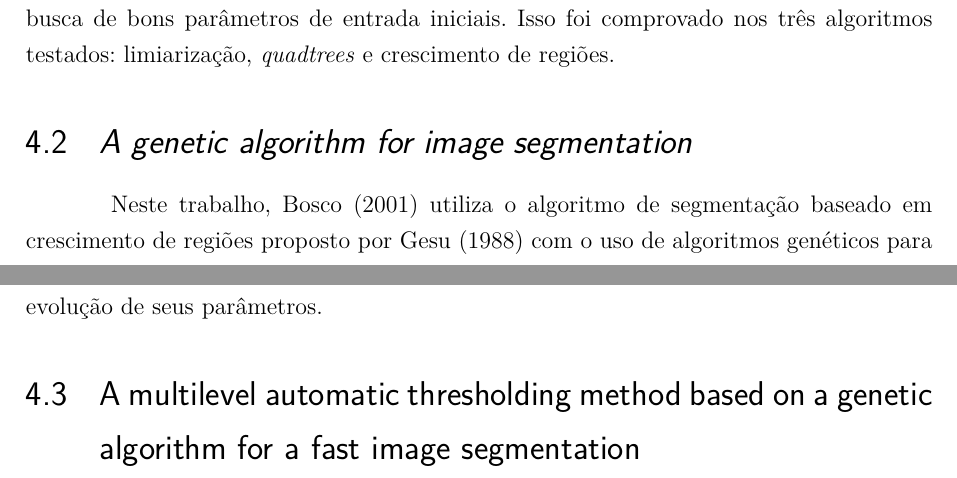
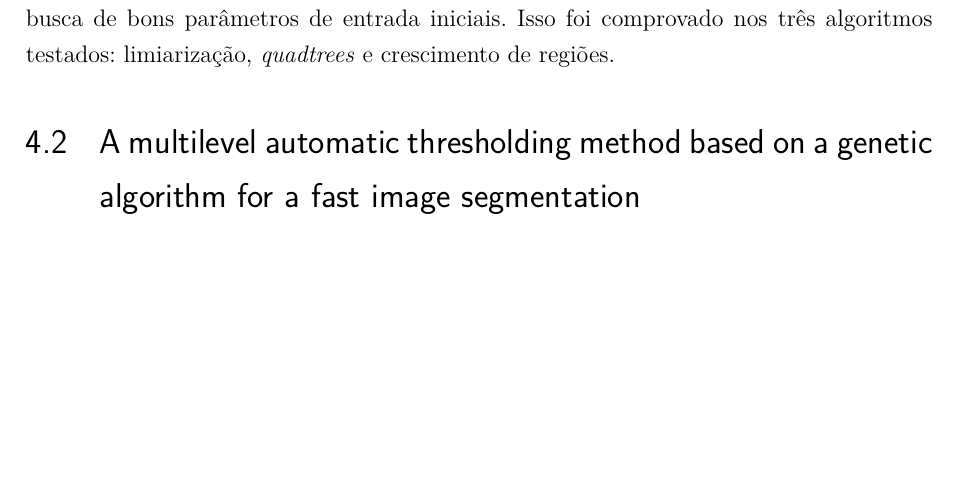
Before and after one commit to Jouwee/TCC, a LaTeX thesis (abntex2-modelo-trabalho-academico.tex, which reads abntex2.cls): two parts of pages 48 and 49 of 55 before the commit and part of page 48 of 54 after it, the two joined at a grey line, cut so that both start at the same text, the shorter picture padded with empty space. Compiled offline with pdfLaTeX.

Commit message:
Update on Overleaf.

```diff
--- a/abntex2-modelo-trabalho-academico.tex
+++ b/abntex2-modelo-trabalho-academico.tex
@@ -947,15 +954,3 @@ Com GA                                     & 90,44\%
 \end{table}
 
 Dessa maneira, \citet{matias:2007} verificou que o uso do GA com uma função objetivo adequada pode trabalhar muito bem em conjunto com algoritmos de segmentação, na busca de bons parâmetros de entrada iniciais. Isso foi comprovado nos três algoritmos testados: limiarização, \textit{quadtrees} e crescimento de regiões.
-
-\section{\textit{A genetic algorithm for image segmentation}}
-
-% TODO: Resumir
-
-Neste trabalho, \citet{bosco:2001} utiliza o algoritmo de segmentação baseado em crescimento de regiões proposto por \citet{gesu:1988} com o uso de algoritmos genéticos para evolução de seus parâmetros.
-
-\begin{comment}
-The paper describes a new algorithm for image segmentation,
-It is based on a genetic approach that allow us to
-consider the segmentation problem as a global optimization
-problem (GOP). For this purpose afitness function, based on
@@ -971 +956,0 @@ test in the intensity-spatial domain.
-Here, a genetic algorithm for image segmentation
@@ -987,81 +957,3 @@ space and the purpose of the segmentation. In our case the
-pixel intensity and spatial position are used and distance
-function based on them define the similarity between pixels.
-The evolution of the GA will be driven by the similarity that
-will be defined between elements of X.
-
-The generic chromosome a,,j is coded by a 32 bit binary
-string that codes the pixel-label, X in the 8 less significant
-bits and the pixel position (i,j) in the 24 most significant
-bits. Here, X identifies the cluster to which the pixel
-belongs. The functions used to codify label and position are :
-
-The fitness function, f, has been defined on the basis of
-the similarity function, p, computed between a given chromosome
-b(L, S) = (L(X), S(k))) and the corresponding
-segment PA:
-
-To evolve the system the classical single point crossover
-with bit mutation has been used ( see Figure 1) and will be
-denoted by r. Random labels are assigned to the starting
-population of chromosomes. The evolved population at the
-iteration t is:
-
-The genetic operator and the selection process are applied
-until a halting conditions, based on the convergence of the
-total variance (Vart = E," nt (IC)), is satisfied:
-
-where, at(k) is the internal variance of the cluster k at the
-iteration t and 4 2 0. The condition q5 = 0 is not usually
-reached and the value of q5 is determined by the heuristics
-
-1. input - Read X of size n x m;
-2. (initial condition) - Set up a population of chromosome
-P(0) = {al(O),a2(0), ....., anxm(0)} and assign at
-random a label to each ai(0);
-3. (genetic process) -Apply r to current population P(t);
-4. (selection process) - Build population P(t + 1) choosing
-by selecting the best chromosome from P(t) and
-r(P(t));
-5. (set iteration) t t t + 1;
-6. (halting condition) - If IVart-1 - VartI > q5 goto 3;
-else stop.
-
-Note that the genetic procedure compute the segmentation
-by using two input parameters. The first two are the
-fitness parameters a and b (see equation l), by these we can
-give more weight to pixel intensity or spatial position. Other
-parameters are the classical crossover and mutation probability
-typical and necessary in a genetic algorithms. The last
-one is the maximum number of clusters K, this is to be considered
-as a starting value and can be reduced by the genetic
-process.
-
-The segmentation algorithm has been implemented in
-C++ under window system. Its performance has been evaluated
-on test gray-level images included in the Core1 image
-database (http://elib.cs.berkeley.edu/photos/corel/) and
-biomedical data set. Examples of input images are shown in
-Figures 3(a) and the corresponding segmentation are shown
-in Figures 3(b). The evaluation of segmentation techniques
-is not an easy task because, as it has been underlined often
-during the paper, expected segmentation is subjective and it
-depends on the application.
-
-Here, the criterion of best agreement between human and
-automatic classification has been used; for this purpose the
-following agreement indicator has been defined:
-where agrk is the number of pixels in which there is agreement
-between the human and the machine and Pk is the
-cardinality of the segment defined by the human. Figures
-4a,b shows an example of human and machine segmentation
-respectively. The convergence of the method has not
-been fully proved; nevertheless the GA convergence has
-been achieved in all our experiments. Figure 5 shows the
-convergence of the segmentation algorithm in the case of
-the penguin image.
-% FIM-Resumir
-
-\end{comment}
 
 \section{A multilevel automatic thresholding method based on a genetic algorithm for a fast image segmentation}
 
--- a/abntex2.cls
+++ b/abntex2.cls
@@ -859,7 +859,7 @@
     \hspace{.45\textwidth}
     \begin{minipage}{.5\textwidth}
   	   \SingleSpacing
-       \imprimirpreambulo
+       {#1}
     \end{minipage}%
     \vspace*{\fill}
   \end{agradecimentos}
```
Also changed, not shown: abntex2-modelo-trabalho-academico.tex (67 more changed lines).
